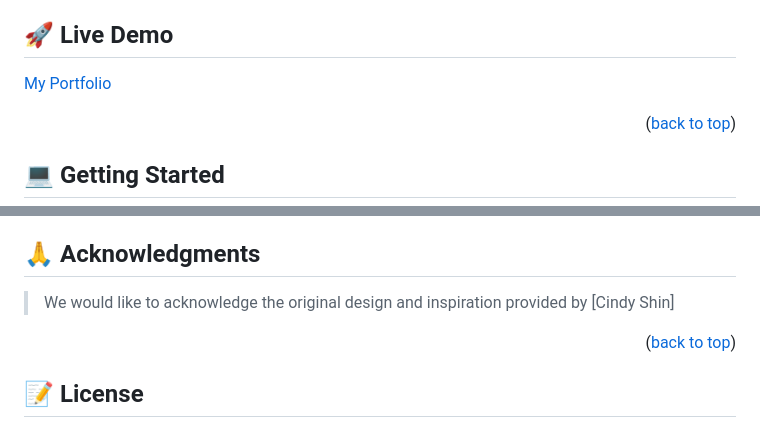
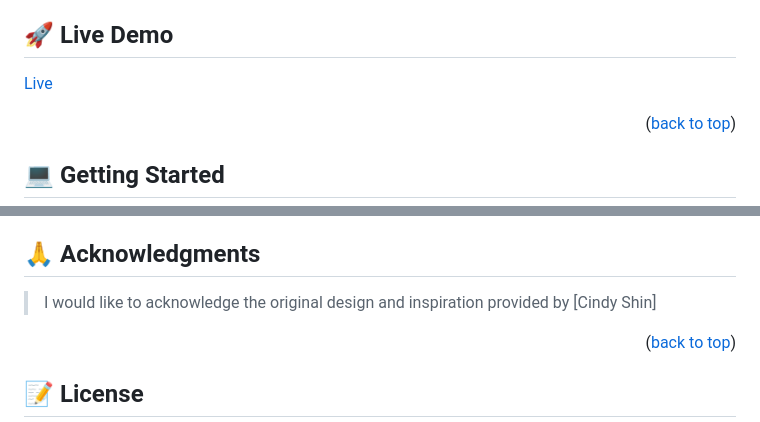
Before and after one commit to Xghayor/Music-Festival, a Markdown page: READme.md, 2 parts joined by grey strips. Drawn GitHub-style.

Commit message:
Fix bugs in readme

```diff
--- a/READme.md
+++ b/READme.md
@@ -64,7 +64,7 @@
 
 ## 🚀 Live Demo <a name="live-demo"></a>
 
-[My Portfolio](https://xghayor.github.io/Music-Festival/)
+[Live](https://xghayor.github.io/Music-Festival/)
 
 
 <p align="right">(<a href="#readme-top">back to top</a>)</p>
@@ -160,7 +160,7 @@ Feel free to check the [issues page](../../issues/).
 
 
 
-> We would like to acknowledge the original design and inspiration provided by [Cindy Shin]
+> I would like to acknowledge the original design and inspiration provided by [Cindy Shin]
 
 <p align="right">(<a href="#readme-top">back to top</a>)</p>
 
```
